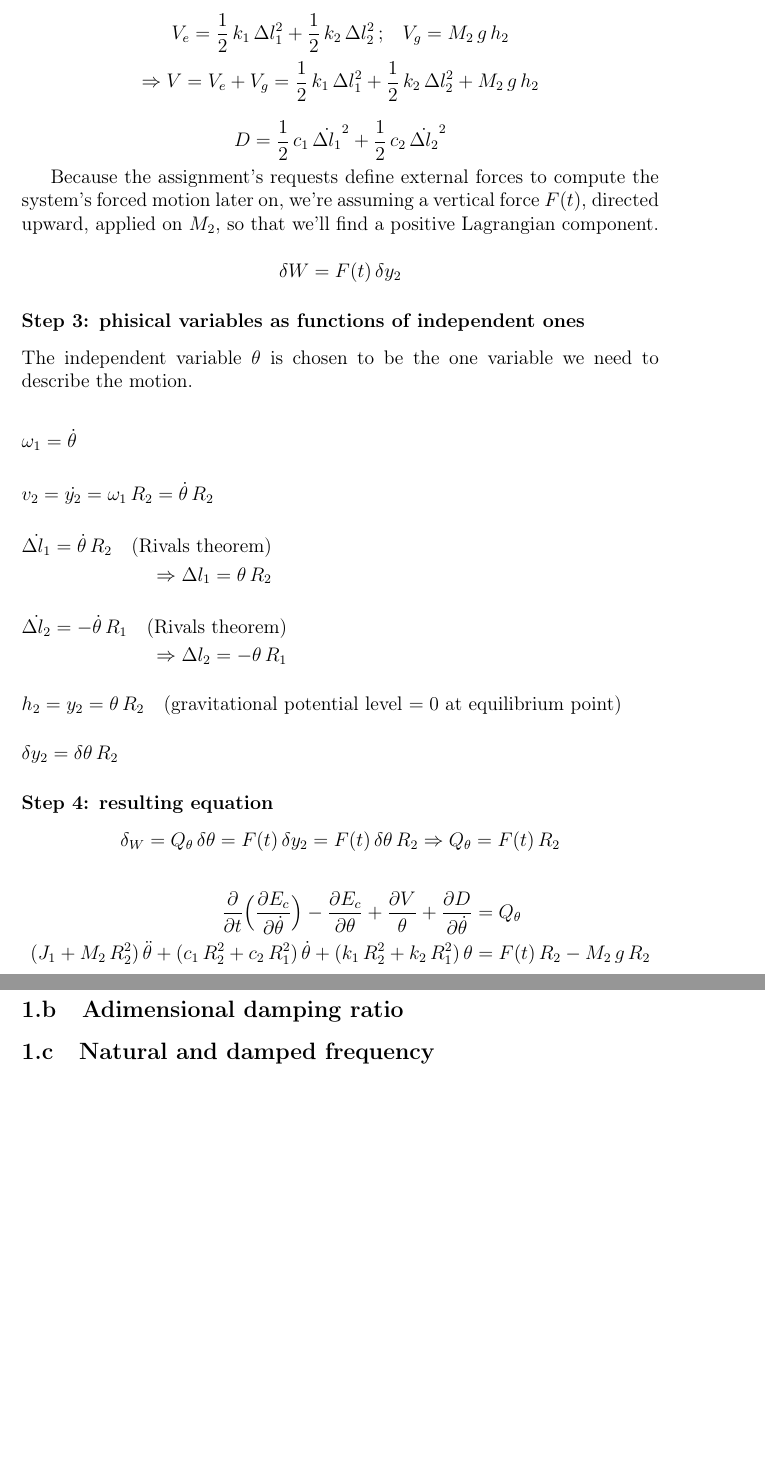
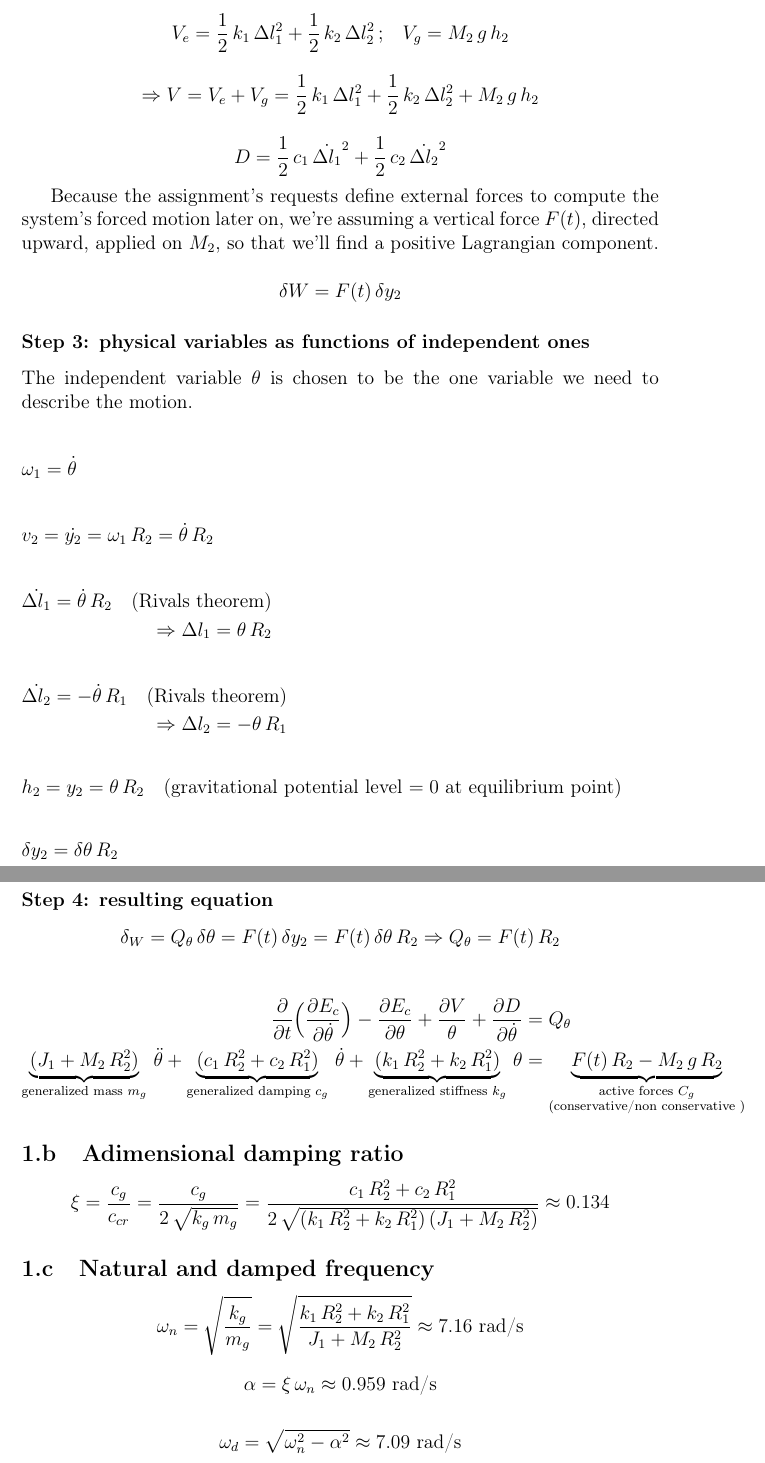
Before and after one commit to toboko/vibroacoustic_assign_mae, a LaTeX problem sheet (assignment1.tex): two parts of pages 2 and 3 of 3 before the commit and two parts of pages 2 and 3 of 4 after it, joined at a grey line, cut so that both start at the same text, the shorter picture padded with empty space. Compiled offline with pdfLaTeX.

Commit message:
Completato punto 1

```diff
--- a/assignment1.tex
+++ b/assignment1.tex
@@ -8,6 +8,7 @@
 \usepackage{graphicx}
 \usepackage{amssymb}
 \usepackage{amsmath}
+\usepackage{comment}
 
 % Enumeration settings
 \renewcommand\thesubsection{\thesection.\alph{subsection}}
@@ -52,21 +53,26 @@ We chose to solve the problem directly using Lagrange equation, so to have one e
 \[ E_c = \frac{1}{2} \, J_1 \, \omega_1^2 + \frac{1}{2} \, M_2 \, v_2^2 \]
 
 \[
-V_e = \frac{1}{2} \, k_1 \, \Delta l_1^2 + \frac{1}{2} \, k_2 \, \Delta l_2^2 \, \text{;} %
-\quad V_g = M_2 \, g \, h_2
-\]
-\[
-\Rightarrow V = V_e + V_g = \frac{1}{2} \, k_1 \, \Delta l_1^2 + \frac{1}{2} \, k_2 \, \Delta l_2^2 + %
-M_2 \, g \, h_2
+V_e = \frac{1}{2} \, k_1 \, \Delta l_1^2 + %
+  \frac{1}{2} \, k_2 \, \Delta l_2^2 \, \text{;} \quad V_g = M_2 \, g \, h_2
 \]
 
-\[ D = \frac{1}{2} \, c_1 \, \dot{\Delta l_1}^2 + \frac{1}{2} \, c_2 \, \dot{\Delta l_2}^2 \]
+\[
+\Rightarrow V = V_e + V_g = %
+  \frac{1}{2} \, k_1 \, \Delta l_1^2 + \frac{1}{2} \, k_2 \, \Delta l_2^2 %
+  + M_2 \, g \, h_2
+\]
+
+\[
+D = \frac{1}{2} \, c_1 \, \dot{\Delta l_1}^2 + %
+  \frac{1}{2} \, c_2 \, \dot{\Delta l_2}^2
+\]
 
 Because the assignment's requests define external forces to compute the system's forced motion later on, we're assuming a vertical force $ F(t) $, directed upward, applied on $ M_2 $, so that we'll find a positive Lagrangian component.
 
 \[ \delta W = F(t) \, \delta y_2 \]
 
-\subsubsection*{Step 3: phisical variables as functions of independent ones}
+\subsubsection*{Step 3: physical variables as functions of independent ones}
 
 The independent variable $ \theta $ is chosen to be the one variable we need to describe the motion.
 
@@ -78,15 +84,16 @@ The independent variable $ \theta $ is chosen to be the one variable we need to
 \end{flalign}
 \begin{flalign}
   \dot{\Delta l_1} = \dot{\theta} \, R_2 \quad \text{(Rivals theorem)} \nonumber \\ %
-  \Rightarrow \Delta l_1 = \theta \, R_2 && \nonumber
+    \Rightarrow \Delta l_1 = \theta \, R_2 && \nonumber
 \end{flalign}
 \begin{flalign}
   \dot{\Delta l_2} = - \dot{\theta} \, R_1 \quad \text{(Rivals theorem)} \nonumber \\ %
-  \Rightarrow \Delta l_2 = - \theta \, R_1 && \nonumber
+    \Rightarrow \Delta l_2 = - \theta \, R_1 && \nonumber
 \end{flalign}
 \begin{flalign}
   h_2 = y_2 = \theta \, R_2 %
-  \quad \text{(gravitational potential level $ = 0 $ at equilibrium point)} && \nonumber
+    \quad \text{(gravitational potential level $ = 0 $ %
+    at equilibrium point)} && \nonumber
 \end{flalign}
 \begin{flalign}
   \delta y_2 = \delta \theta \, R_2 && \nonumber
@@ -95,26 +102,50 @@ The independent variable $ \theta $ is chosen to be the one variable we need to
 \subsubsection*{Step 4: resulting equation}
 
 \[
-\delta_W = Q_\theta \, \delta \theta = F(t) \, \delta y_2 = %
-F(t) \, \delta \theta \, R_2 \Rightarrow Q_\theta = F(t) \, R_2
+\delta_W = Q_\theta \, \delta \theta = %
+  F(t) \, \delta y_2 = F(t) \, \delta \theta \, R_2 %
+  \Rightarrow Q_\theta = F(t) \, R_2
 \]
 
-\begin{align}
+
+\begin{align*}
   \frac{\partial}{\partial t} %
-  \Bigl(\frac{\partial E_c}{\partial \dot{\theta}}\Bigr) - %
-  \frac{\partial E_c}{\partial \theta} + %
-  \frac{\partial V}{\theta} + %
-  \frac{\partial D}{\partial \dot{\theta}} & = Q_\theta \notag \\
-  (J_1 + M_2 \, R_2^2) \, \ddot{\theta} + (c_1 \, R_2^2 + c_2 \, R_1^2) \, \dot{\theta} + (k_1 \, R_2^2 + k_2 \, R_1^2) \, \theta & = F(t) \, R_2 - M_2 \, g \, R_2 \notag
-\end{align}
+    \Bigl(\frac{\partial E_c}{\partial \dot{\theta}}\Bigr) - %
+    \frac{\partial E_c}{\partial \theta} + %
+    \frac{\partial V}{\theta} + %
+    \frac{\partial D}{\partial \dot{\theta}} & = Q_\theta \\
+  \underbrace{(J_1 + M_2 \, R_2^2)}_ %
+    {\text{generalized mass $ m_g $}} \, \ddot{\theta} + %
+    \underbrace{(c_1 \, R_2^2 + c_2 \, R_1^2)}_ %
+    {\text{generalized damping $ c_g $}} \, \dot{\theta} + %
+    \underbrace{(k_1 \, R_2^2 + k_2 \, R_1^2)}_ %
+    {\text{generalized stiffness $  k_g $}} \, \theta & = %
+    \underbrace{F(t) \, R_2 - M_2 \, g \, R_2}_ %
+    {\substack{\text{active forces $ C_g $} \\ %
+    \text{(conservative/non conservative )}}}
+\end{align*}
 
 \subsection{Adimensional damping ratio}
 
-
+\[
+\xi = \frac{c_g}{c_{cr}} = %
+  \frac{c_g}{2 \, \sqrt{k_g \, m_g}} %
+  = \frac{c_1 \, R_2^2 + c_2 \, R_1^2} %
+  {2 \, \sqrt{(k_1 \, R_2^2 + k_2 \, R_1^2) \, (J_1 + M_2 \, R_2^2)}} %
+  \approx 0.134
+\]
 
 \subsection{Natural and damped frequency}
 
+\[
+\omega_n = \sqrt{\frac{k_g}{m_g}} = %
+  \sqrt{\frac{k_1 \, R_2^2 + k_2 \, R_1^2}{J_1 + M_2 \, R_2^2}} %
+  \approx 7.16 ~ \text{rad/s}
+\]
 
+\[ \alpha = \xi \, \omega_n \approx 0.959 ~ \text{rad/s} \]
+
+\[ \omega_d = \sqrt{\omega_n^2 - \alpha^2} \approx 7.09 ~ \text{rad/s} \]
 
 \section{Free motion of the system}
 
```
